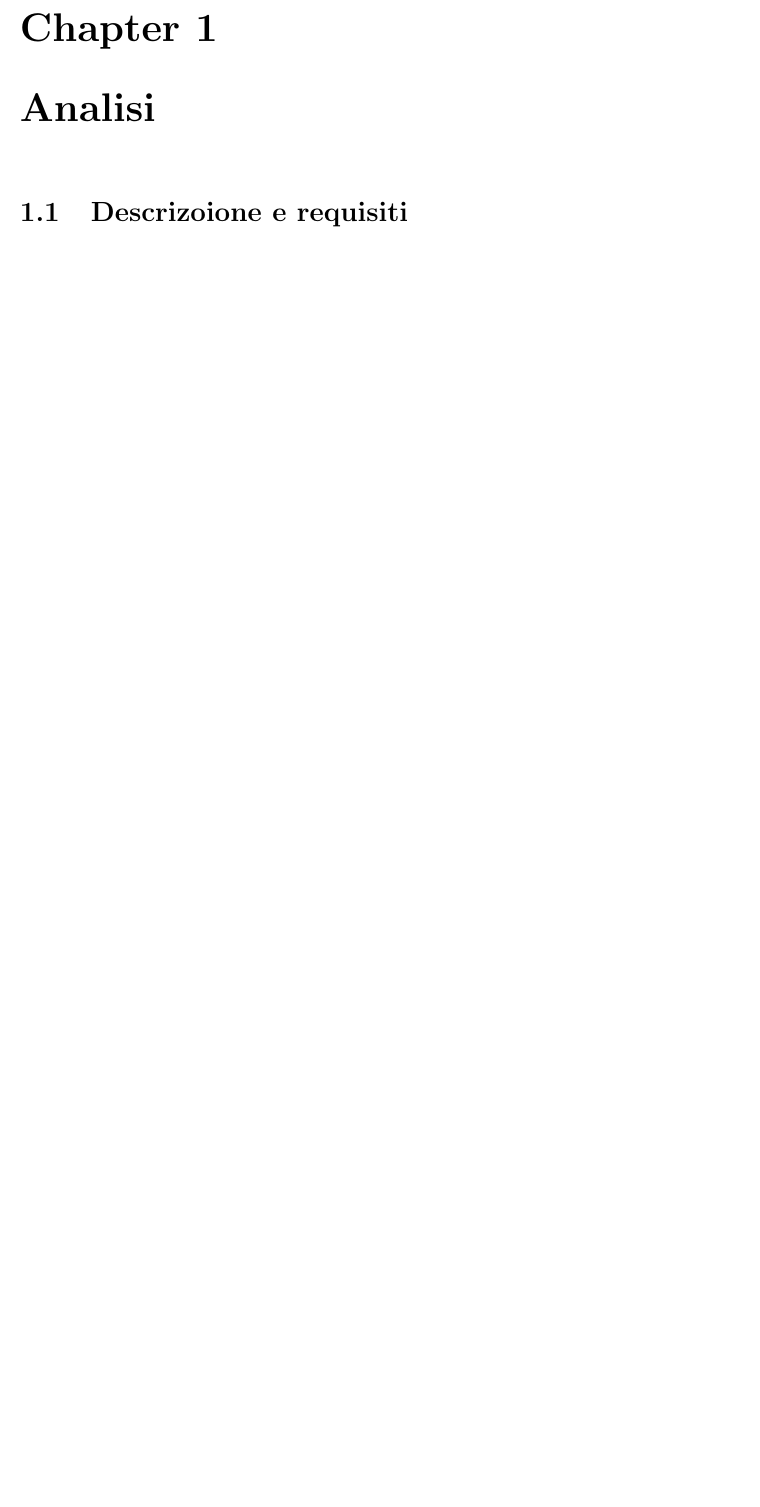
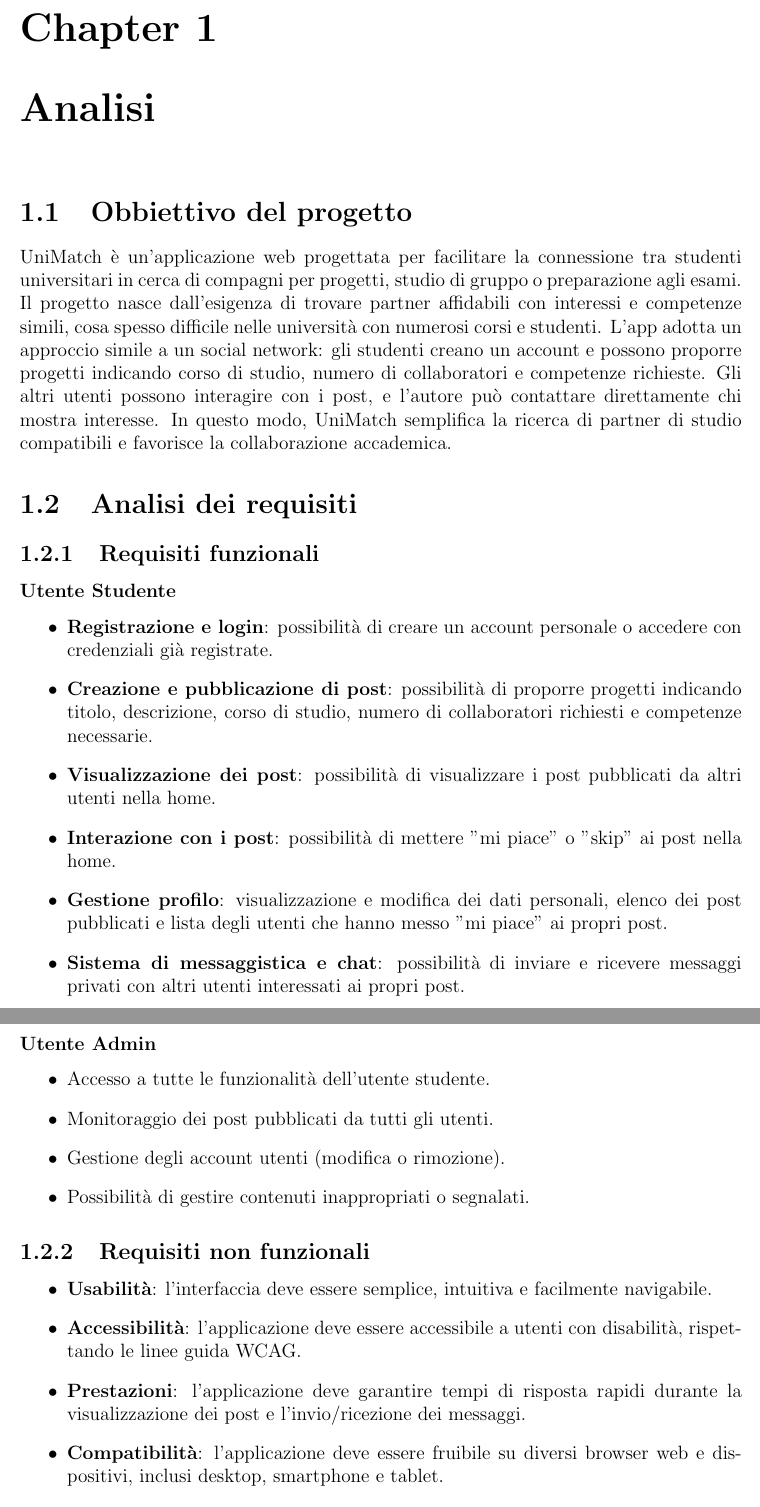
Before and after one commit to this-Grace/WEB25, a LaTeX thesis (docs/report.tex): part of page 3 of 7 before the commit and two parts of pages 3 and 4 of 8 after it, the two joined at a grey line, cut so that both start at the same text, the shorter picture padded with empty space. Compiled offline with pdfLaTeX.

Commit message:
update report

```diff
--- a/docs/report.tex
+++ b/docs/report.tex
@@ -60,7 +60,46 @@
 
 \chapter{Analisi}
 
-\section{Descrizoione e requisiti}
+\section{Obbiettivo del progetto}
+UniMatch è un'applicazione web progettata per facilitare la connessione tra studenti universitari
+in cerca di compagni per progetti, studio di gruppo o preparazione agli esami.
+Il progetto nasce dall’esigenza di trovare partner affidabili con interessi e competenze simili,
+cosa spesso difficile nelle università con numerosi corsi e studenti.
+L’app adotta un approccio simile a un social network: gli studenti creano un account e possono
+proporre progetti indicando corso di studio, numero di collaboratori e competenze richieste.
+Gli altri utenti possono interagire con i post, e l’autore può contattare direttamente chi mostra interesse.
+In questo modo, UniMatch semplifica la ricerca di partner di studio compatibili
+e favorisce la collaborazione accademica.
+
+\section{Analisi dei requisiti}
+\subsection{Requisiti funzionali}
+
+\subsubsection{Utente Studente}
+\begin{itemize}
+    \item \textbf{Registrazione e login}: possibilità di creare un account personale o accedere con credenziali già registrate.
+    \item \textbf{Creazione e pubblicazione di post}: possibilità di proporre progetti indicando titolo, descrizione, corso di studio, numero di collaboratori richiesti e competenze necessarie.
+    \item \textbf{Visualizzazione dei post}: possibilità di visualizzare i post pubblicati da altri utenti nella home.
+    \item \textbf{Interazione con i post}: possibilità di mettere "mi piace" o "skip" ai post nella home.
+    \item \textbf{Gestione profilo}: visualizzazione e modifica dei dati personali, elenco dei post pubblicati e lista degli utenti che hanno messo "mi piace" ai propri post.
+    \item \textbf{Sistema di messaggistica e chat}: possibilità di inviare e ricevere messaggi privati con altri utenti interessati ai propri post.
+\end{itemize}
+
+\subsubsection{Utente Admin}
+\begin{itemize}
+    \item Accesso a tutte le funzionalità dell'utente studente.
+    \item Monitoraggio dei post pubblicati da tutti gli utenti.
+    \item Gestione degli account utenti (modifica o rimozione).
+    \item Possibilità di gestire contenuti inappropriati o segnalati.
+\end{itemize}
+
+\subsection{Requisiti non funzionali}
+\begin{itemize}
+    \item \textbf{Usabilità}: l'interfaccia deve essere semplice, intuitiva e facilmente navigabile.
+    \item \textbf{Accessibilità}: l'applicazione deve essere accessibile a utenti con disabilità, rispettando le linee guida WCAG.
+    \item \textbf{Prestazioni}: l'applicazione deve garantire tempi di risposta rapidi durante la visualizzazione dei post e l'invio/ricezione dei messaggi.
+    \item \textbf{Compatibilità}: l'applicazione deve essere fruibile su diversi browser web e dispositivi, inclusi desktop, smartphone e tablet.
+    \item \textbf{Manutenibilità}: il codice deve essere chiaro e modulare per facilitare aggiornamenti e miglioramenti futuri.
+\end{itemize}
 
 \chapter{Scenari d'uso e Personas}
 
```
Also changed, not shown: docs/report.pdf.
